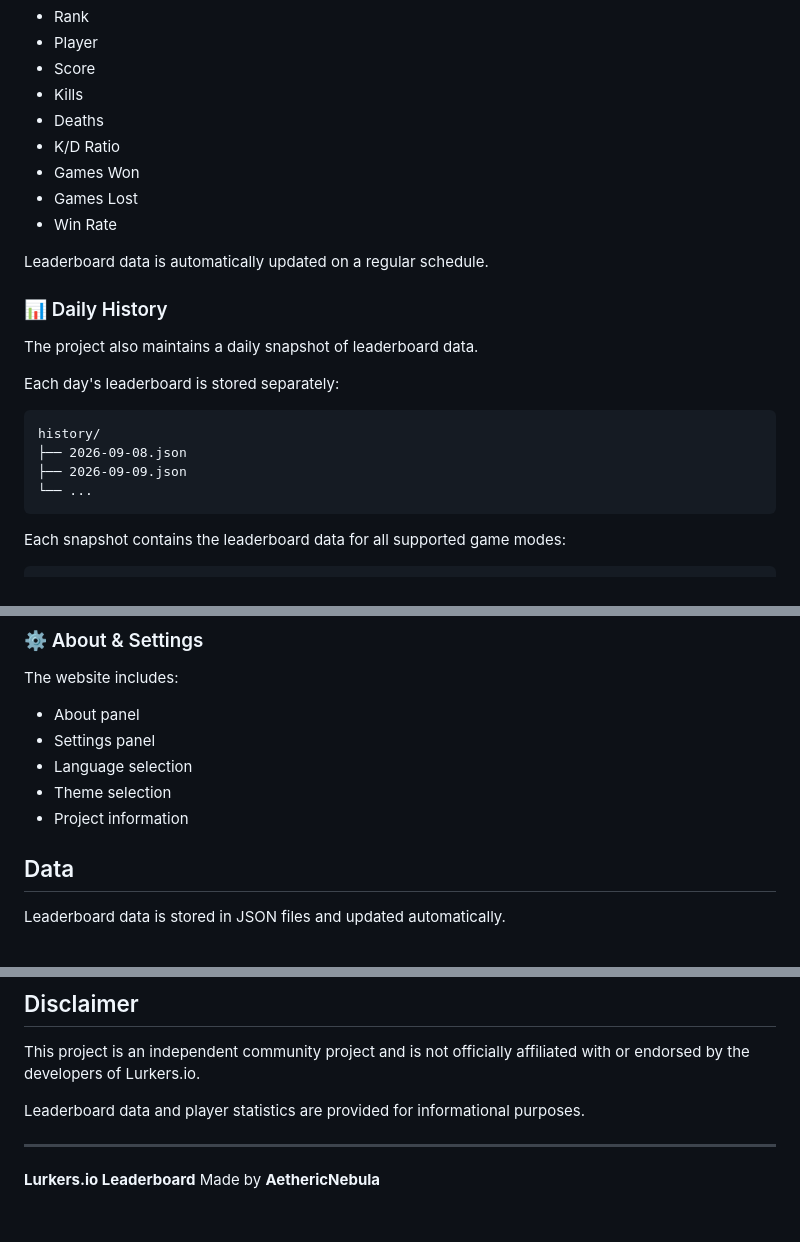
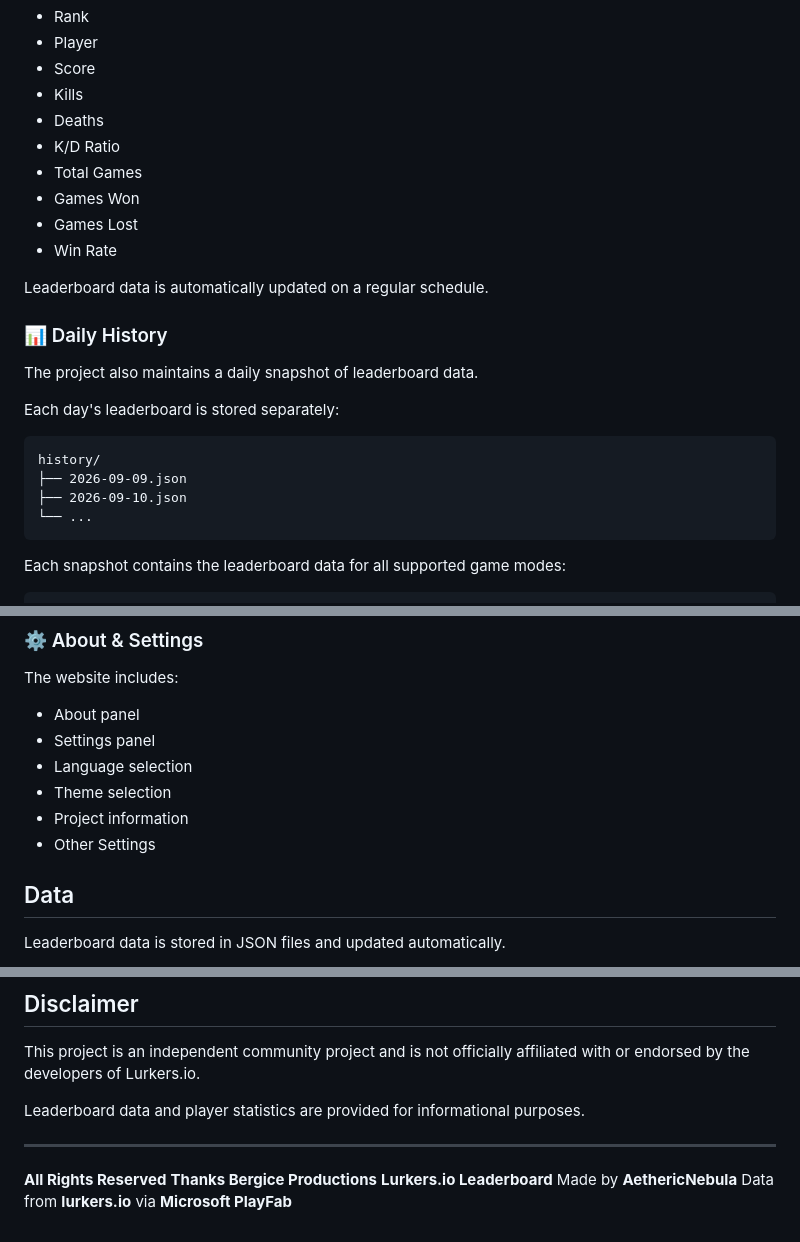
Before and after one commit to aethernebula2-prog/lurkers.io-leaderboard, a Markdown page: README.md, 3 parts joined by grey strips. Drawn GitHub-style.

````diff
--- a/README.md
+++ b/README.md
@@ -25,6 +25,7 @@ Each leaderboard displays up to the **top 20 players** and includes:
 * Kills
 * Deaths
 * K/D Ratio
+* Total Games
 * Games Won
 * Games Lost
 * Win Rate
@@ -39,8 +40,8 @@ Each day's leaderboard is stored separately:
 
 ```text
 history/
-├── 2026-09-08.json
 ├── 2026-09-09.json
+├── 2026-09-10.json
 └── ...
 ```
 
@@ -120,6 +121,7 @@ The website includes:
 * Language selection
 * Theme selection
 * Project information
+* Other Settings
 
 ## Data
 
@@ -203,6 +206,8 @@ This project is an independent community project and is not officially affiliate
 Leaderboard data and player statistics are provided for informational purposes.
 
 ---
-
+**All Rights Reserved**
+**Thanks Bergice Productions**
 **Lurkers.io Leaderboard**
 Made by **AethericNebula**
+Data from **lurkers.io** via **Microsoft PlayFab**
````
Also changed, not shown: other parts of README.md (+2 -1 lines).
